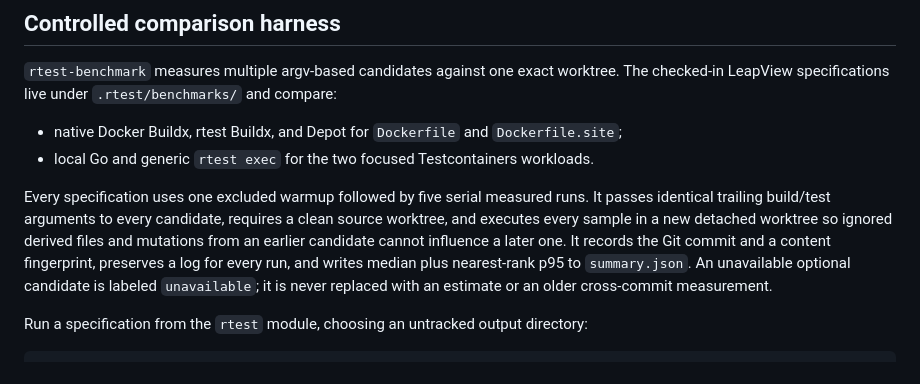
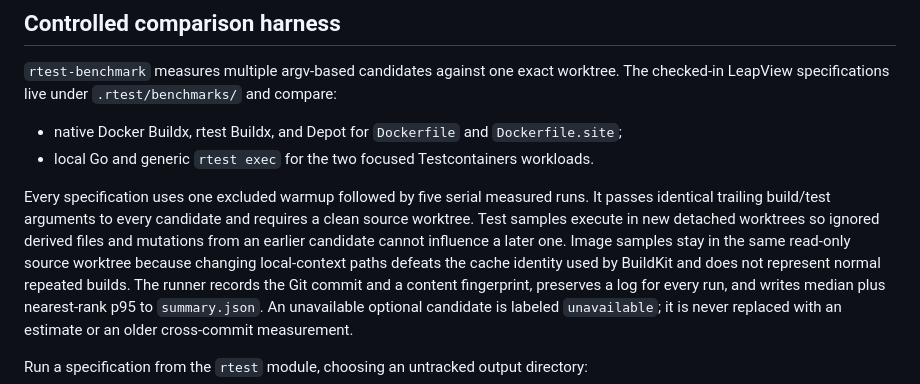
Before and after one commit to flidai/autback, a Markdown page: docs/benchmarks.md, the part around the change. Drawn GitHub-style.

Commit message:
fix(rtest): preserve image build cache identity

```diff
--- a/docs/benchmarks.md
+++ b/docs/benchmarks.md
@@ -9,10 +9,12 @@ The checked-in LeapView specifications live under `.rtest/benchmarks/` and compa
 - local Go and generic `rtest exec` for the two focused Testcontainers workloads.
 
 Every specification uses one excluded warmup followed by five serial measured runs. It
-passes identical trailing build/test arguments to every candidate, requires a clean
-source worktree, and executes every sample in a new detached worktree so ignored derived
-files and mutations from an earlier candidate cannot influence a later one. It records
-the Git commit and a content fingerprint, preserves a log for every run, and writes
+passes identical trailing build/test arguments to every candidate and requires a clean
+source worktree. Test samples execute in new detached worktrees so ignored derived files
+and mutations from an earlier candidate cannot influence a later one. Image samples stay
+in the same read-only source worktree because changing local-context paths defeats the
+cache identity used by BuildKit and does not represent normal repeated builds. The runner
+records the Git commit and a content fingerprint, preserves a log for every run, and writes
 median plus nearest-rank p95 to `summary.json`. An unavailable optional
 candidate is labeled `unavailable`; it is never replaced with an estimate or an older
 cross-commit measurement.
```
